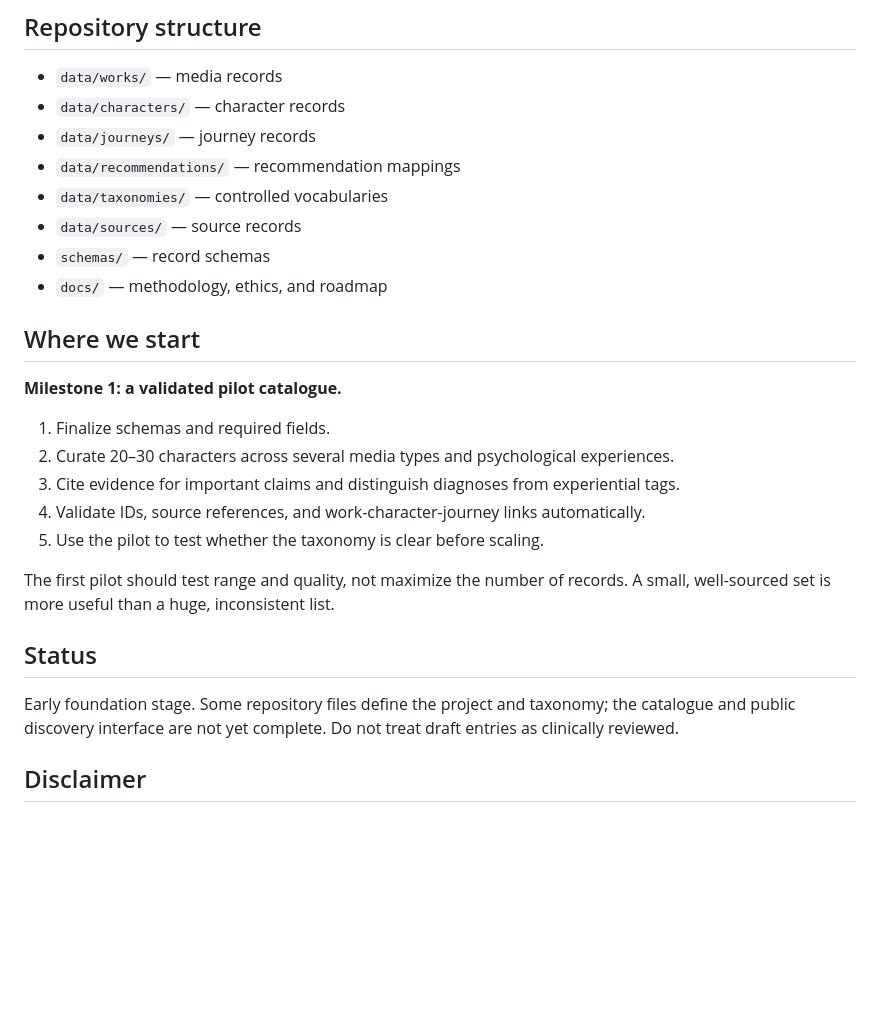
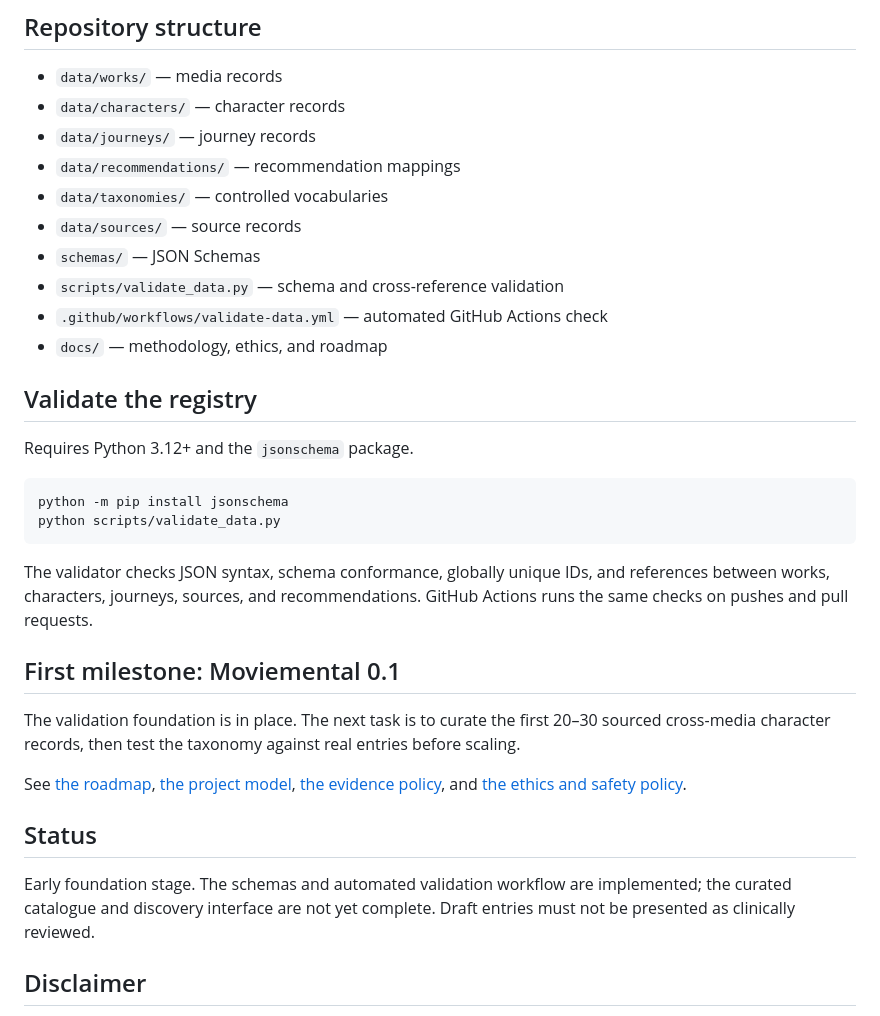
Before and after one commit to Luisv8181/moviemental, a Markdown page: README.md, the part around the change. Rendered like a GitHub page; blank space fills up the shorter version.

Commit message:
Document validation workflow and pilot status

````diff
--- a/README.md
+++ b/README.md
@@ -31,24 +31,31 @@ Moviemental connects media characters to psychological experiences, evidence-sup
 - `data/recommendations/` — recommendation mappings
 - `data/taxonomies/` — controlled vocabularies
 - `data/sources/` — source records
-- `schemas/` — record schemas
+- `schemas/` — JSON Schemas
+- `scripts/validate_data.py` — schema and cross-reference validation
+- `.github/workflows/validate-data.yml` — automated GitHub Actions check
 - `docs/` — methodology, ethics, and roadmap
 
-## Where we start
+## Validate the registry
 
-**Milestone 1: a validated pilot catalogue.**
+Requires Python 3.12+ and the `jsonschema` package.
 
-1. Finalize schemas and required fields.
-2. Curate 20–30 characters across several media types and psychological experiences.
-3. Cite evidence for important claims and distinguish diagnoses from experiential tags.
-4. Validate IDs, source references, and work-character-journey links automatically.
-5. Use the pilot to test whether the taxonomy is clear before scaling.
+```bash
+python -m pip install jsonschema
+python scripts/validate_data.py
+```
 
-The first pilot should test range and quality, not maximize the number of records. A small, well-sourced set is more useful than a huge, inconsistent list.
+The validator checks JSON syntax, schema conformance, globally unique IDs, and references between works, characters, journeys, sources, and recommendations. GitHub Actions runs the same checks on pushes and pull requests.
+
+## First milestone: Moviemental 0.1
+
+The validation foundation is in place. The next task is to curate the first 20–30 sourced cross-media character records, then test the taxonomy against real entries before scaling.
+
+See [the roadmap](docs/ROADMAP.md), [the project model](docs/PROJECT_MODEL.md), [the evidence policy](docs/EVIDENCE_POLICY.md), and [the ethics and safety policy](docs/ETHICS_AND_SAFETY.md).
 
 ## Status
 
-Early foundation stage. Some repository files define the project and taxonomy; the catalogue and public discovery interface are not yet complete. Do not treat draft entries as clinically reviewed.
+Early foundation stage. The schemas and automated validation workflow are implemented; the curated catalogue and discovery interface are not yet complete. Draft entries must not be presented as clinically reviewed.
 
 ## Disclaimer
 
````
